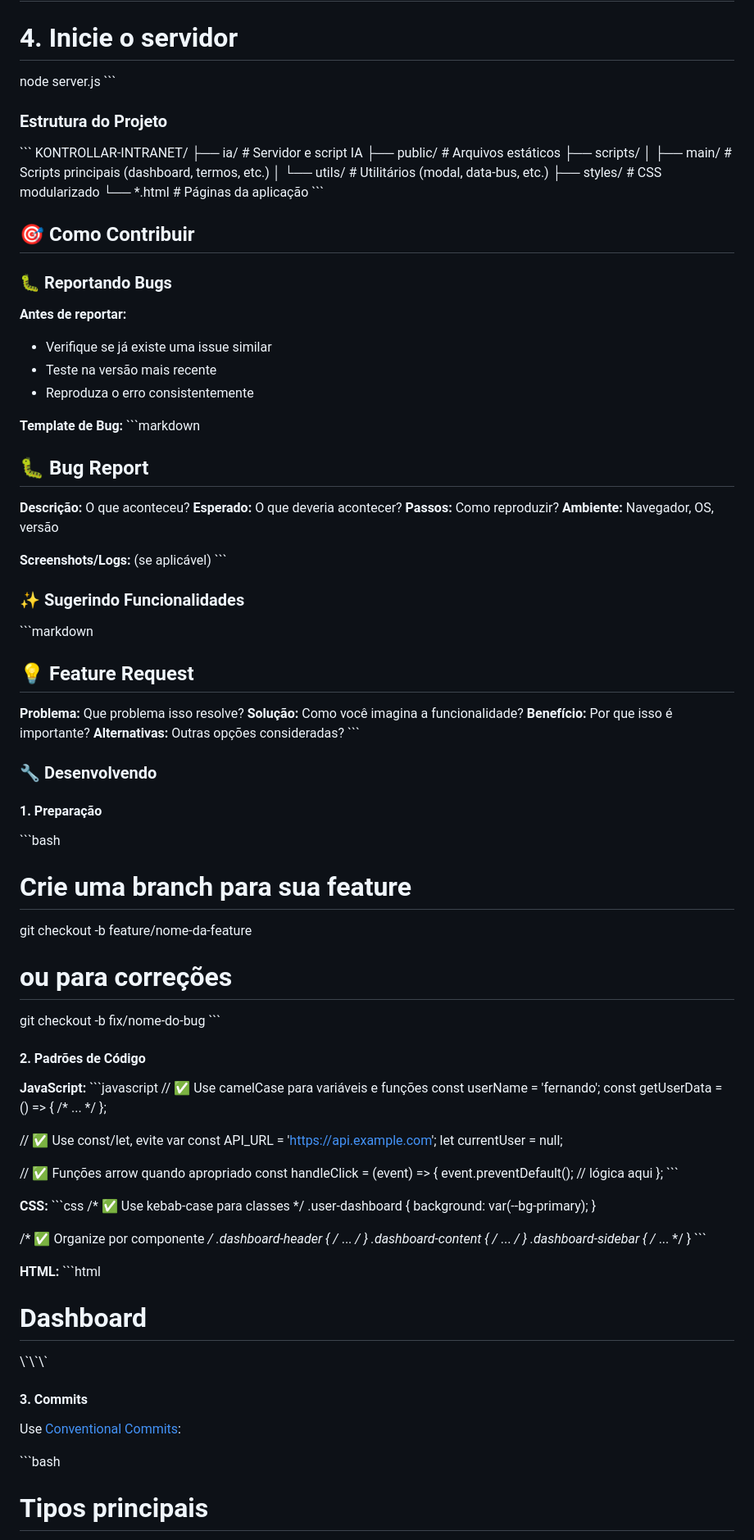
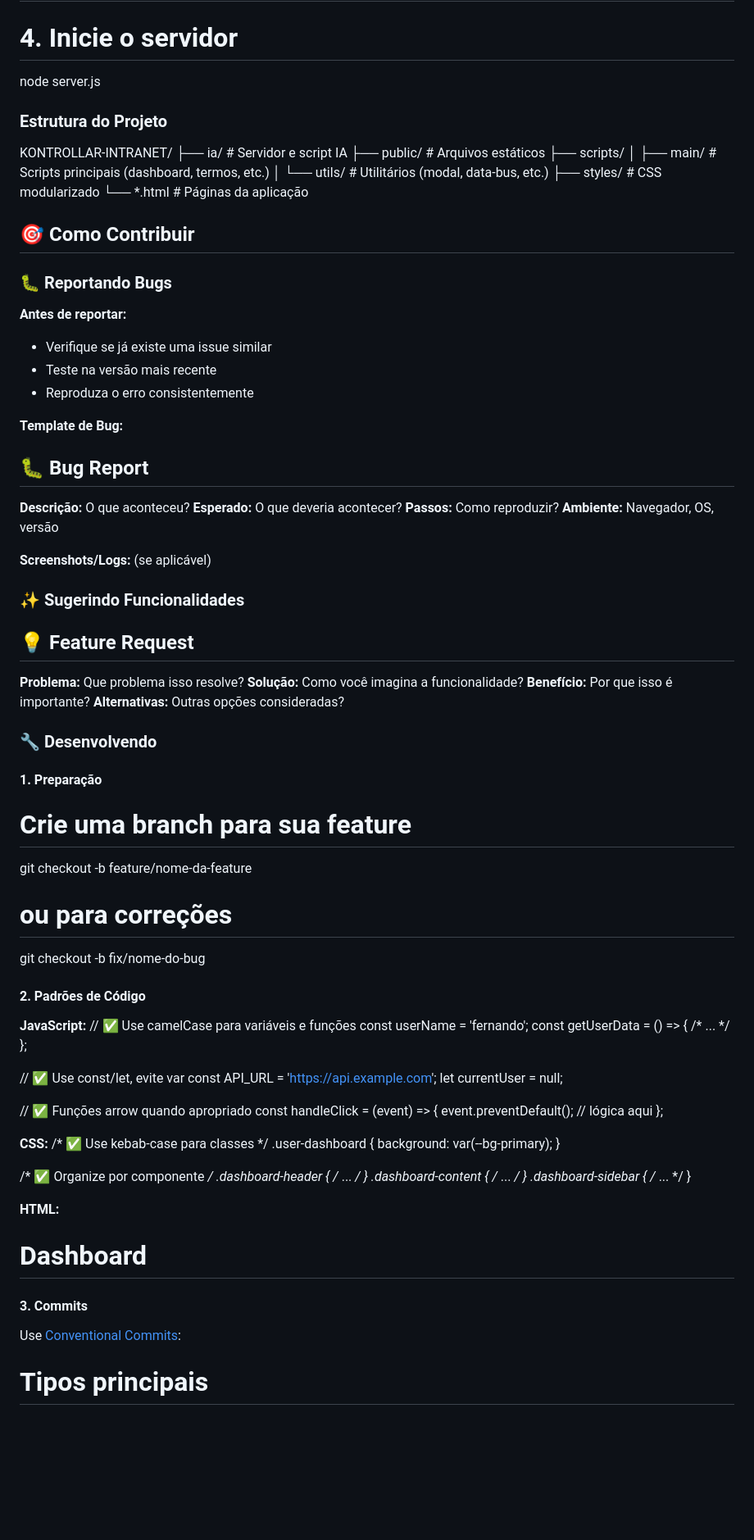
Before and after one commit to ferpgshy/kontrollar-intranet, a Markdown page: CONTRIBUTING.md, the part around one of its changes. Shown at 82% size. Rendered like a GitHub page; blank space fills up the shorter version.

Commit message:
CONTRIBUTING.md Atualizado

```diff
--- a/CONTRIBUTING.md
+++ b/CONTRIBUTING.md
@@ -20,11 +19,9 @@ cp .env.example .env
 
 # 4. Inicie o servidor
 node server.js
-\`\`\`
 
 ### Estrutura do Projeto
 
-\`\`\`
 KONTROLLAR-INTRANET/
 ├── ia/            # Servidor e script IA
 ├── public/                # Arquivos estáticos
@@ -33,7 +30,6 @@ KONTROLLAR-INTRANET/
 │   └── utils/            # Utilitários (modal, data-bus, etc.)
 ├── styles/               # CSS modularizado
 └── *.html               # Páginas da aplicação
-\`\`\`
 
 ## 🎯 Como Contribuir
 
@@ -45,7 +41,7 @@ KONTROLLAR-INTRANET/
 - Reproduza o erro consistentemente
 
 **Template de Bug:**
-\`\`\`markdown
+
 ## 🐛 Bug Report
 
 **Descrição:** O que aconteceu?
@@ -54,33 +50,29 @@ KONTROLLAR-INTRANET/
 **Ambiente:** Navegador, OS, versão
 
 **Screenshots/Logs:** (se aplicável)
-\`\`\`
+
 
 ### ✨ Sugerindo Funcionalidades
 
-\`\`\`markdown
 ## 💡 Feature Request
 
 **Problema:** Que problema isso resolve?
 **Solução:** Como você imagina a funcionalidade?
 **Benefício:** Por que isso é importante?
 **Alternativas:** Outras opções consideradas?
-\`\`\`
 
 ### 🔧 Desenvolvendo
 
 #### 1. Preparação
-\`\`\`bash
+
 # Crie uma branch para sua feature
 git checkout -b feature/nome-da-feature
 # ou para correções
 git checkout -b fix/nome-do-bug
-\`\`\`
 
 #### 2. Padrões de Código
 
 **JavaScript:**
-\`\`\`javascript
 // ✅ Use camelCase para variáveis e funções
 const userName = 'fernando';
 const getUserData = () => { /* ... */ };
@@ -94,10 +86,8 @@ const handleClick = (event) => {
     event.preventDefault();
     // lógica aqui
 };
-\`\`\`
 
 **CSS:**
-\`\`\`css
 /* ✅ Use kebab-case para classes */
 .user-dashboard {
     background: var(--bg-primary);
@@ -107,10 +97,8 @@ const handleClick = (event) => {
 .dashboard-header { /* ... */ }
 .dashboard-content { /* ... */ }
 .dashboard-sidebar { /* ... */ }
-\`\`\`
 
 **HTML:**
-\`\`\`html
 <!-- ✅ Use HTML semântico -->
 <main class="dashboard-main">
     <header class="dashboard-header">
@@ -120,13 +108,11 @@ const handleClick = (event) => {
         <!-- conteúdo -->
     </section>
 </main>
-\`\`\`
 
 #### 3. Commits
 
 Use [Conventional Commits](https://conventionalcommits.org/):
 
-\`\`\`bash
 # Tipos principais
 feat: nova funcionalidade
 fix: correção de bug
```
Also changed, not shown: other parts of CONTRIBUTING.md (+0 -4 lines).
